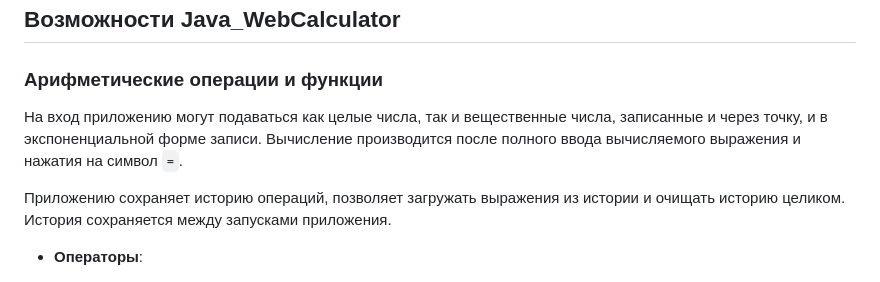
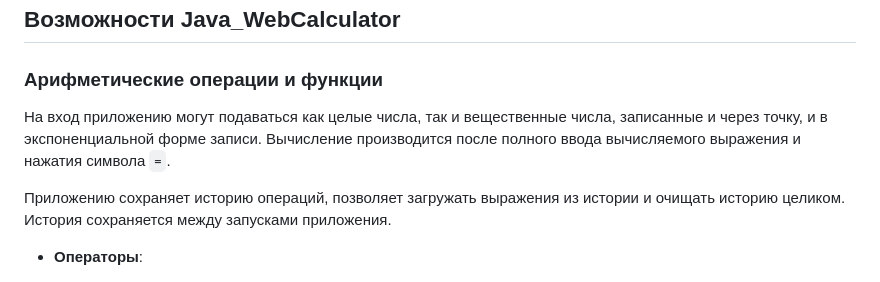
Before and after one commit to lkathary/Java_WebCalculator, a Markdown page: README.md, the part around one of its changes. Rendered like a GitHub page.

```diff
--- a/README.md
+++ b/README.md
@@ -21,7 +21,7 @@ Please add "VM-option" to Run Configuration of your IDE (IDEA, Eclipse):\
 
 ### Арифметические операции и функции
 
-На вход приложению могут подаваться как целые числа, так и вещественные числа, записанные и через точку, и в экспоненциальной форме записи. Вычисление производится после полного ввода вычисляемого выражения и нажатия на символ `=`.
+На вход приложению могут подаваться как целые числа, так и вещественные числа, записанные и через точку, и в экспоненциальной форме записи. Вычисление производится после полного ввода вычисляемого выражения и нажатия символа `=`.
 
 Приложению сохраняет историю операций, позволяет загружать выражения из истории и очищать историю целиком. История сохраняется между запусками приложения.
 
```
Also changed, not shown: other parts of README.md (+3 -4 lines).
